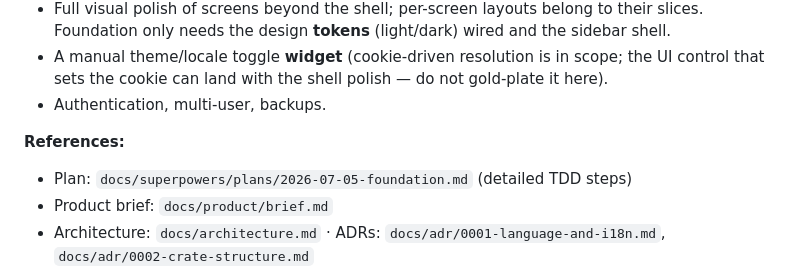
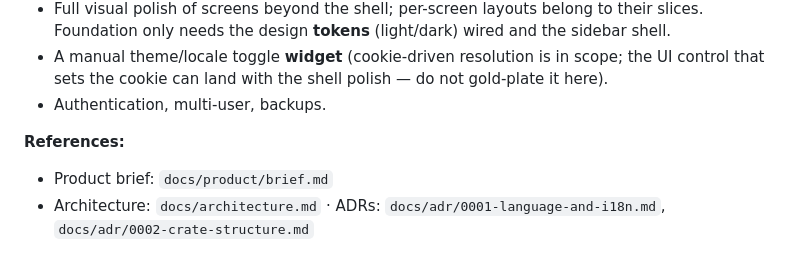
Before and after one commit to ziggornif/filature, a Markdown page: docs/specs/foundation.md, the part around the change. Drawn GitHub-style.

Commit message:
docs: drop docs/superpowers/ tree — slice docs live in docs/specs
The harness convention (matching the reference repo) keeps one file per
slice under docs/specs/, holding the agent brief; design and plan are
working steps, not a separate docs/superpowers/{specs,plans}/ tree.
Removes the leftover foundation plan and its dangling reference (the
foundation slice is done+merged).

Co-Authored-By: Claude Opus 4.8 <noreply@anthropic.com>

```diff
--- a/docs/specs/foundation.md
+++ b/docs/specs/foundation.md
@@ -42,7 +42,6 @@ _AI-generated brief. Origin: orchestrator harness, phase 4._
 - Authentication, multi-user, backups.
 
 **References:**
-- Plan: `docs/superpowers/plans/2026-07-05-foundation.md` (detailed TDD steps)
 - Product brief: `docs/product/brief.md`
 - Architecture: `docs/architecture.md` · ADRs: `docs/adr/0001-language-and-i18n.md`, `docs/adr/0002-crate-structure.md`
 - Design (shell/tokens): `docs/design.md` + `init_assets/design_handoff_filature/README.md`
```
Also changed, not shown: 1 other file.
